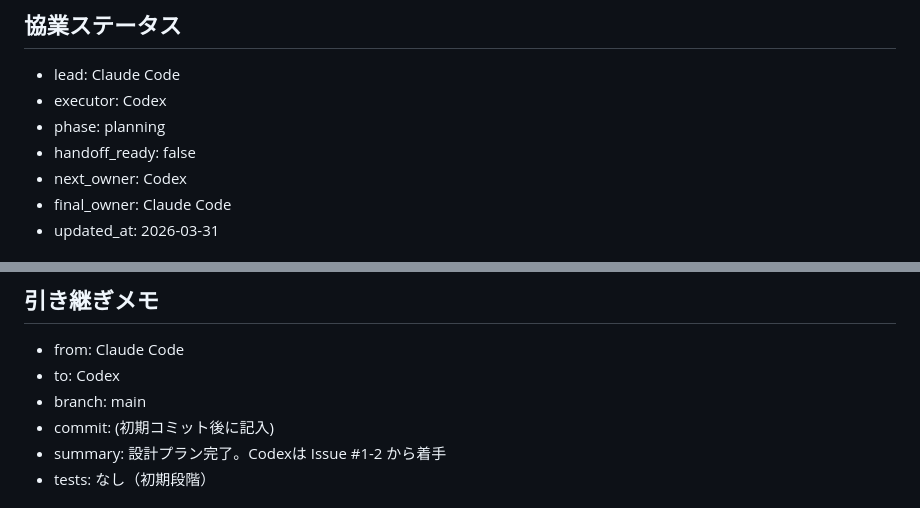
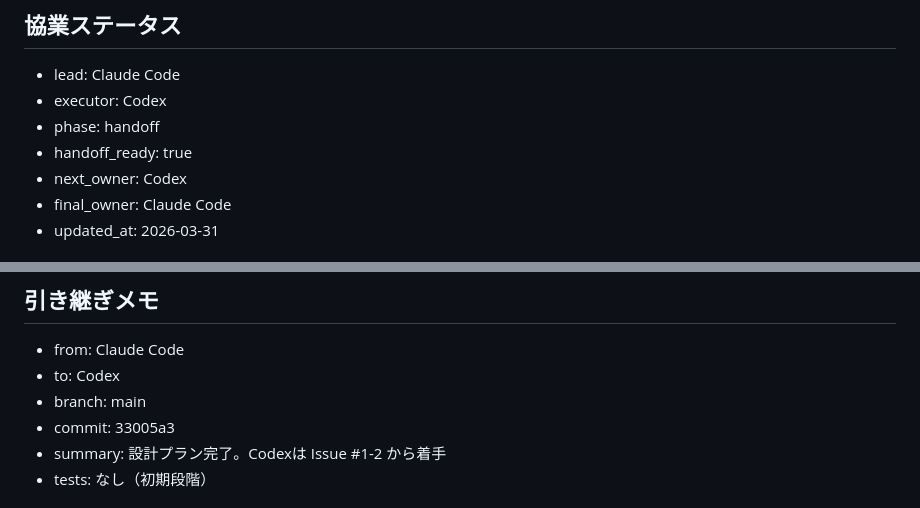
Before and after one commit to Junjijii/daruma-studio-site, a Markdown page: PROJECT_STATUS.md, 2 parts joined by grey strips. Drawn GitHub-style.

Commit message:
Set handoff_ready for Codex dispatch
Co-Authored-By: Claude Opus 4.6 <noreply@anthropic.com>

```diff
--- a/PROJECT_STATUS.md
+++ b/PROJECT_STATUS.md
@@ -9,8 +9,8 @@
 ## 協業ステータス
 - lead: Claude Code
 - executor: Codex
-- phase: planning
-- handoff_ready: false
+- phase: handoff
+- handoff_ready: true
 - next_owner: Codex
 - final_owner: Claude Code
 - updated_at: 2026-03-31
@@ -102,7 +102,7 @@ daruma-studio-site/
 - from: Claude Code
 - to: Codex
 - branch: main
-- commit: (初期コミット後に記入)
+- commit: 33005a3
 - summary: 設計プラン完了。Codexは Issue #1-2 から着手
 - tests: なし（初期段階）
 
```
